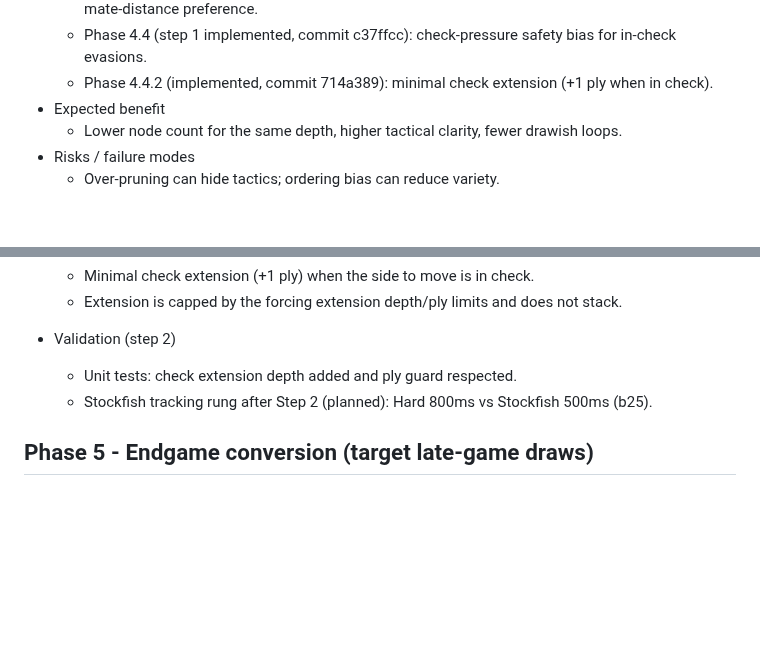
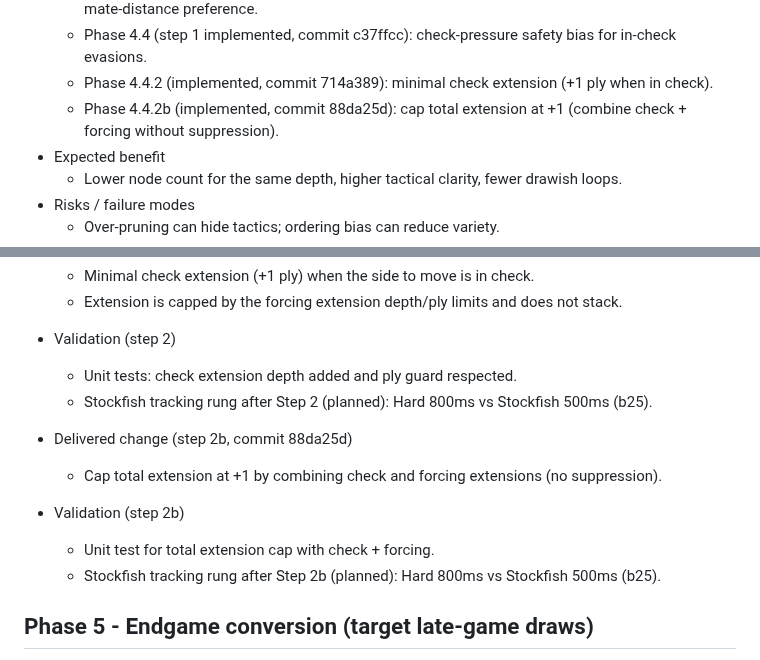
Before and after one commit to brainit-consulting/chess, a Markdown page: docs/ENGINE_ROADMAP.md, 2 parts joined by grey strips. Rendered like a GitHub page; blank space fills up the shorter version.

Commit message:
docs: update roadmap for phase 4.4.2b

```diff
--- a/docs/ENGINE_ROADMAP.md
+++ b/docs/ENGINE_ROADMAP.md
@@ -169,6 +169,7 @@ Goal: Reduce early threefolds without changing time caps.
   - Phase 4.3 (implemented, commit ecbdd1a): defensive repetition awareness, in-check ordering, mate-distance preference.
   - Phase 4.4 (step 1 implemented, commit c37ffcc): check-pressure safety bias for in-check evasions.
   - Phase 4.4.2 (implemented, commit 714a389): minimal check extension (+1 ply when in check).
+  - Phase 4.4.2b (implemented, commit 88da25d): cap total extension at +1 (combine check + forcing without suppression).
 - Expected benefit
   - Lower node count for the same depth, higher tactical clarity, fewer drawish loops.
 - Risks / failure modes
@@ -261,6 +262,12 @@ Goal: Reduce early threefolds without changing time caps.
   - Unit tests: check extension depth added and ply guard respected.
   - Stockfish tracking rung after Step 2 (planned): Hard 800ms vs Stockfish 500ms (b25).
 
+- Delivered change (step 2b, commit 88da25d)
+  - Cap total extension at +1 by combining check and forcing extensions (no suppression).
+- Validation (step 2b)
+  - Unit test for total extension cap with check + forcing.
+  - Stockfish tracking rung after Step 2b (planned): Hard 800ms vs Stockfish 500ms (b25).
+
 ## Phase 5 - Endgame conversion (target late-game draws)
 
 - Change list (files)
```
